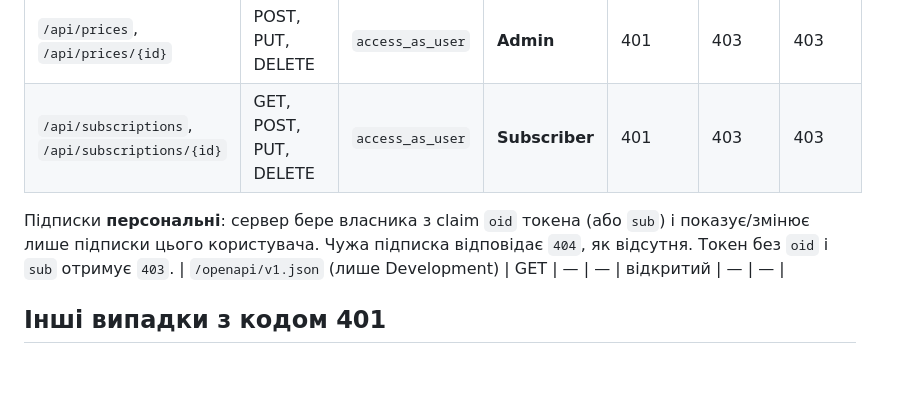
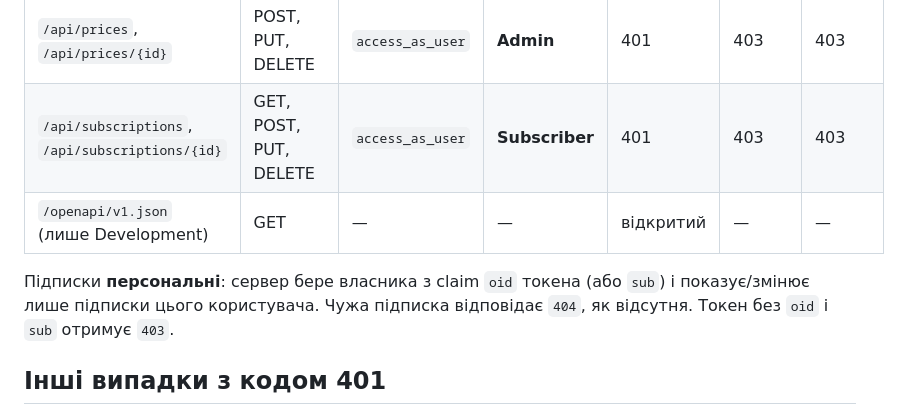
Before and after one commit to Maksumm/Programing_Web_Comand_Project_BrokeBoys, a Markdown page: docs/endpoints-security.md, the part around the change. GitHub-like rendering; blank space fills up the shorter version.

Commit message:
Document openapi v1 endpoint and subscription rules
Added endpoint for openapi v1 in development environment and clarified subscription ownership rules.

```diff
--- a/docs/endpoints-security.md
+++ b/docs/endpoints-security.md
@@ -19,9 +19,9 @@ API перевіряє **access-токен Microsoft Entra ID** (`Authorization:
 | `/api/prices`, `/api/prices/{id}` | GET | `access_as_user` | — | 401 | 403 | — |
 | `/api/prices`, `/api/prices/{id}` | POST, PUT, DELETE | `access_as_user` | **Admin** | 401 | 403 | 403 |
 | `/api/subscriptions`, `/api/subscriptions/{id}` | GET, POST, PUT, DELETE | `access_as_user` | **Subscriber** | 401 | 403 | 403 |
+| `/openapi/v1.json` (лише Development) | GET | — | — | відкритий | — | — |
 
 Підписки **персональні**: сервер бере власника з claim `oid` токена (або `sub`) і показує/змінює лише підписки цього користувача. Чужа підписка відповідає `404`, як відсутня. Токен без `oid` і `sub` отримує `403`.
-| `/openapi/v1.json` (лише Development) | GET | — | — | відкритий | — | — |
 
 ## Інші випадки з кодом 401
 
```
